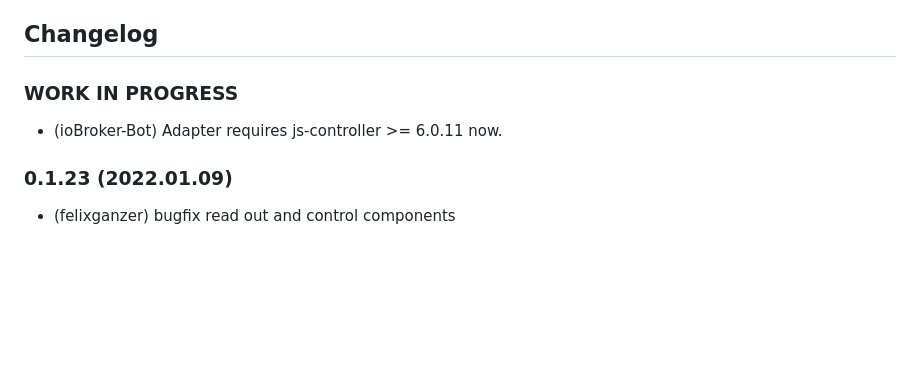
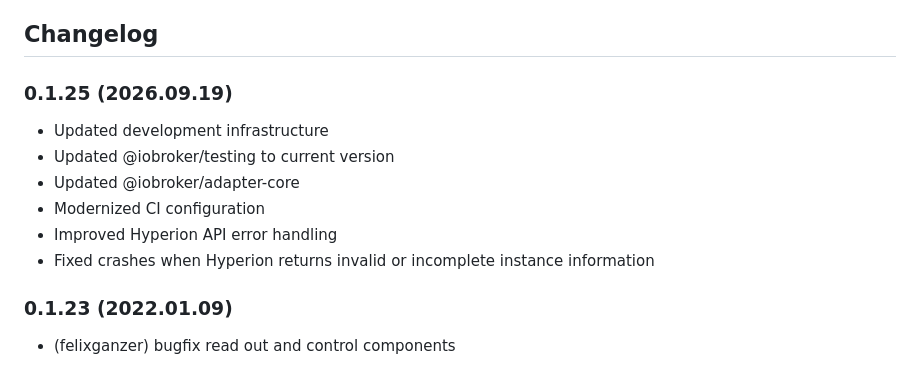
Before and after one commit to felixganzer/ioBroker.hyperion_ng, a Markdown page: README.md, the part around the change. GitHub-like rendering; blank space fills up the shorter version.

Commit message:
update changelog for version 0.1.25: enhance CI, improve Hyperion API error handling, and fix crashes due to invalid instance info

```diff
--- a/README.md
+++ b/README.md
@@ -67,8 +67,13 @@ You can manually update the data of the whole adaptor, if you set general.contro
 ## Changelog
 
 
-### **WORK IN PROGRESS**
-- (ioBroker-Bot) Adapter requires js-controller >= 6.0.11 now.
+### 0.1.25 (2026.09.19)
+- Updated development infrastructure
+- Updated @iobroker/testing to current version
+- Updated @iobroker/adapter-core
+- Modernized CI configuration
+- Improved Hyperion API error handling
+- Fixed crashes when Hyperion returns invalid or incomplete instance information
 
 ### 0.1.23 (2022.01.09)
 * (felixganzer) bugfix read out and control components
```
